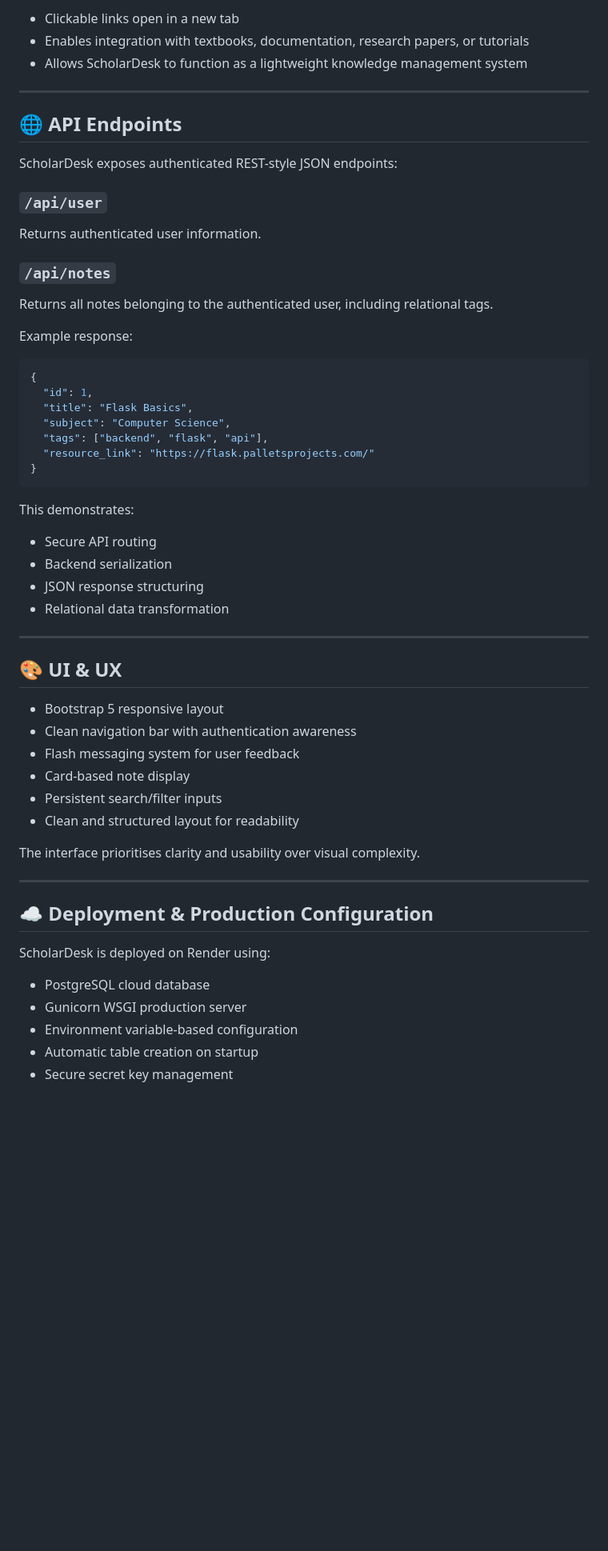
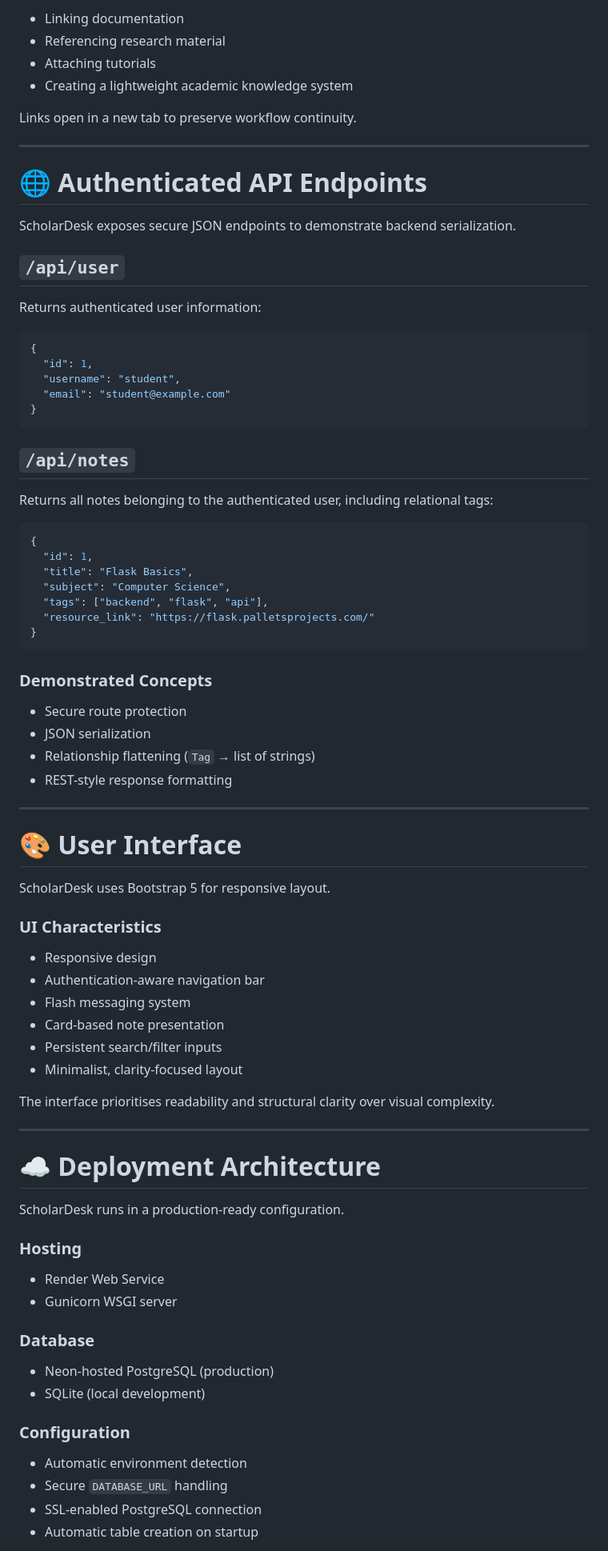
Before and after one commit to JayanthSahasranamamula/scholardesk, a Markdown page: README.md, the part around one of its changes. Shown at 80% size. GitHub-like rendering; blank space fills up the shorter version.

Commit message:
update README for version 1.4.1

````diff
--- a/README.md
+++ b/README.md
@@ -96,21 +156,32 @@ Features:
 
-- Clickable links open in a new tab
-- Enables integration with textbooks, documentation, research papers, or tutorials
-- Allows ScholarDesk to function as a lightweight knowledge management system
+- Linking documentation
+- Referencing research material
+- Attaching tutorials
+- Creating a lightweight academic knowledge system
+
+Links open in a new tab to preserve workflow continuity.
 
 ---
 
-## 🌐 API Endpoints
+# 🌐 Authenticated API Endpoints
 
-ScholarDesk exposes authenticated REST-style JSON endpoints:
+ScholarDesk exposes secure JSON endpoints to demonstrate backend serialization.
 
-### `/api/user`
-Returns authenticated user information.
+## `/api/user`
 
-### `/api/notes`
-Returns all notes belonging to the authenticated user, including relational tags.
+Returns authenticated user information:
 
-Example response:
+```json
+{
+  "id": 1,
+  "username": "student",
+  "email": "student@example.com"
+}
+```
+
+## `/api/notes`
+
+Returns all notes belonging to the authenticated user, including relational tags:
 
 ```json
 {
@@ -122,35 +193,50 @@ Example response:
 }
 ```
 
-This demonstrates:
+### Demonstrated Concepts
 
-- Secure API routing
-- Backend serialization
-- JSON response structuring
-- Relational data transformation
+- Secure route protection
+- JSON serialization
+- Relationship flattening (`Tag` → list of strings)
+- REST-style response formatting
 
 ---
 
-## 🎨 UI & UX
+# 🎨 User Interface
 
-- Bootstrap 5 responsive layout
-- Clean navigation bar with authentication awareness
-- Flash messaging system for user feedback
-- Card-based note display
+ScholarDesk uses Bootstrap 5 for responsive layout.
+
+### UI Characteristics
+
+- Responsive design
+- Authentication-aware navigation bar
+- Flash messaging system
+- Card-based note presentation
 - Persistent search/filter inputs
-- Clean and structured layout for readability
+- Minimalist, clarity-focused layout
 
-The interface prioritises clarity and usability over visual complexity.
+The interface prioritises readability and structural clarity over visual complexity.
 
 ---
 
-## ☁️ Deployment & Production Configuration
+# ☁️ Deployment Architecture
 
-ScholarDesk is deployed on Render using:
+ScholarDesk runs in a production-ready configuration.
 
-- PostgreSQL cloud database
-- Gunicorn WSGI production server
-- Environment variable-based configuration
+### Hosting
+
+- Render Web Service
+- Gunicorn WSGI server
+
+### Database
+
+- Neon-hosted PostgreSQL (production)
+- SQLite (local development)
+
+### Configuration
+
+- Automatic environment detection
+- Secure `DATABASE_URL` handling
+- SSL-enabled PostgreSQL connection
 - Automatic table creation on startup
-- Secure secret key management
 
````
Also changed, not shown: other parts of README.md (+146 -69 lines).
